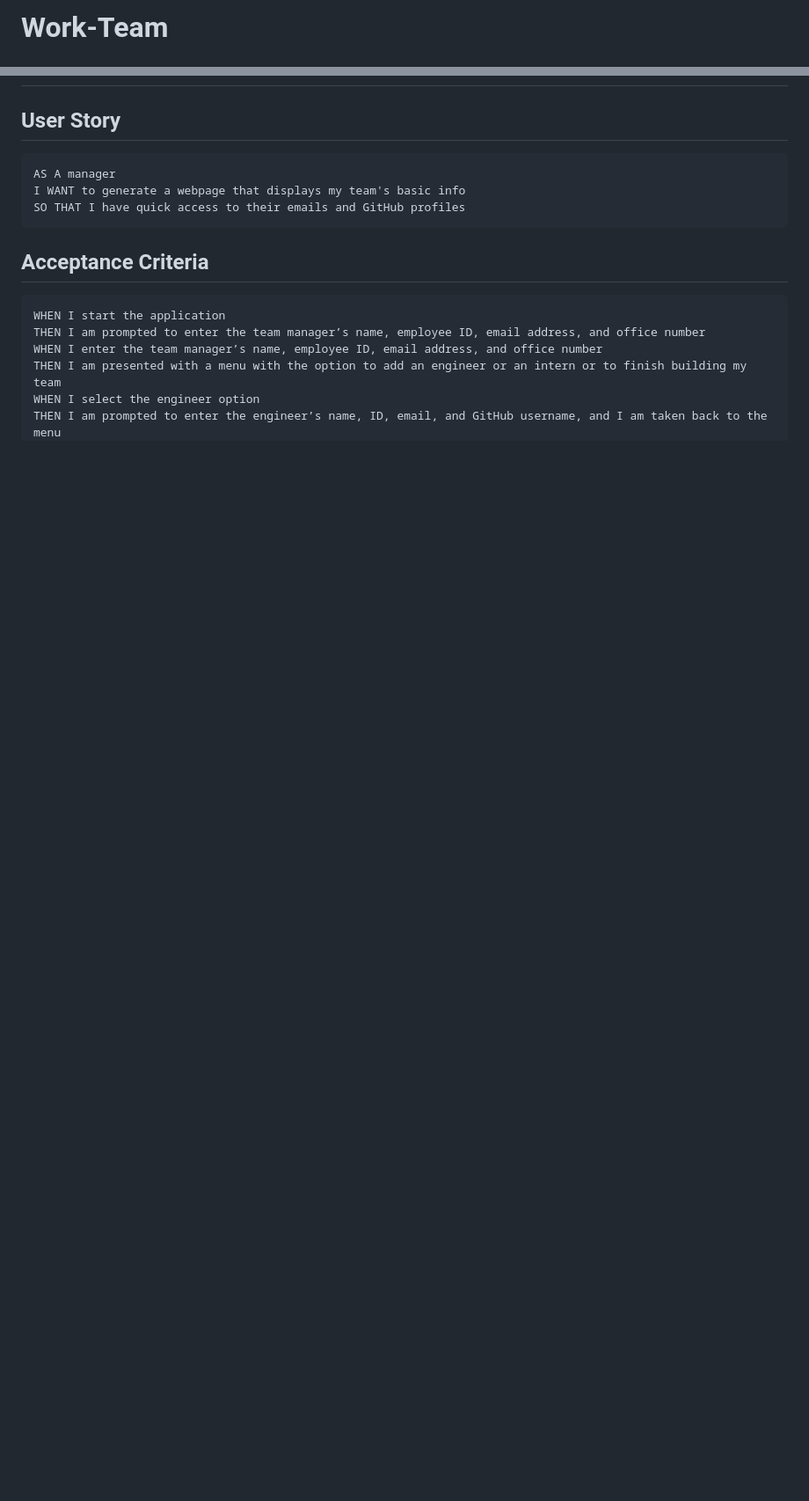
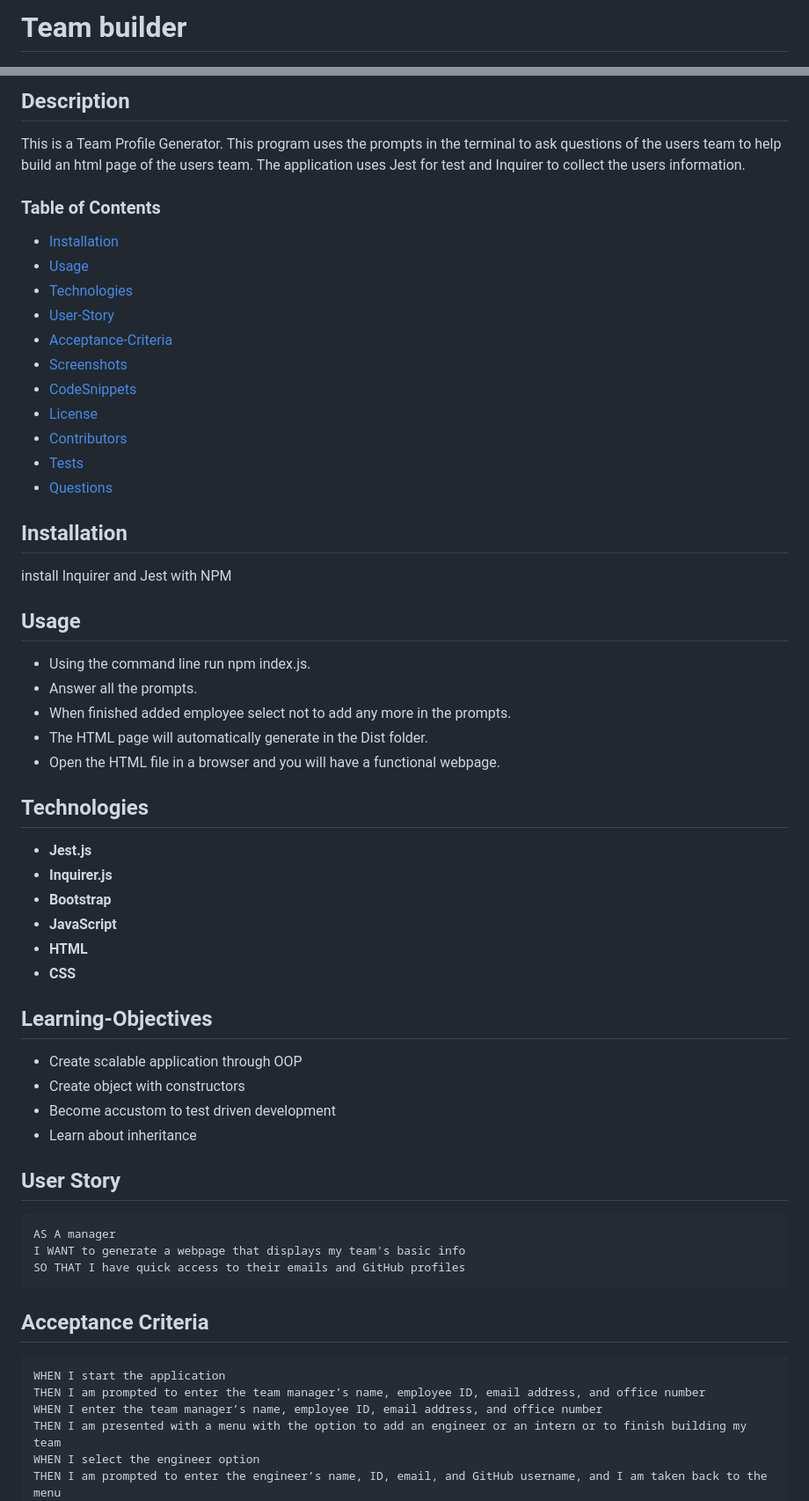
Before and after one commit to KVance1010/Work-Team, a Markdown page: README.md, 2 parts joined by grey strips. Shown: that part at 88% size. Drawn GitHub-style; blank space fills up the shorter version.

```diff
--- a/README.md
+++ b/README.md
@@ -1,2 +1,2 @@
-# Work-Team
+# Team builder
 
@@ -3,4 +4,49 @@
 
+## Description
+
+This is a Team Profile Generator. This program uses the prompts in the terminal to ask questions of the users team to help build an html page of the users team. The application uses Jest for test and Inquirer  to collect the users information.
+
+### Table of Contents
+
+- [Installation](#installation)
+- [Usage](#usage)
+- [Technologies](#technologies)
+- [User-Story](#user-story)
+- [Acceptance-Criteria](#acceptance-criteria)
+- [Screenshots](#screenshots)
+- [CodeSnippets](#codeSnippets)
+- [License](#license)
+- [Contributors](#contributors)
+- [Tests](#tests)
+- [Questions](#questions)
+
+## Installation
+
+install Inquirer and Jest with NPM
+
+## Usage
+
+- Using the command line run npm index.js.
+- Answer all the prompts.
+- When finished added employee select not to add any more in the prompts.
+- The HTML page will automatically generate in the Dist folder.
+- Open the HTML file in a browser and you will have a functional webpage.
+
+## Technologies
+
+- **Jest.js**
+- **Inquirer.js**
+- **Bootstrap**
+- **JavaScript**
+- **HTML**
+- **CSS**
+
+## Learning-Objectives
+
+- Create scalable application through OOP
+- Create object with constructors
+- Become accustom to test driven development
+- Learn about inheritance
 
 ## User Story
 
```
Also changed, not shown: other parts of README.md (+45 -28 lines), dist/images/team.jpg (added), 3 other files.
